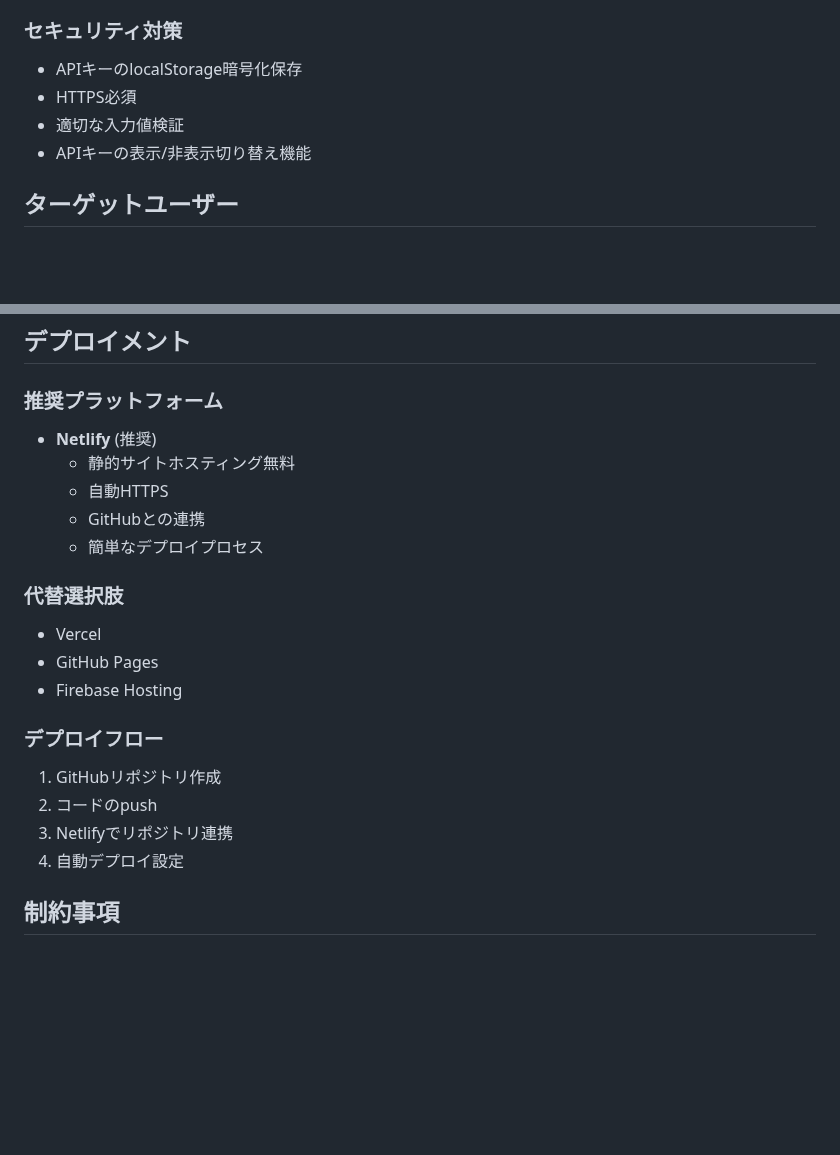
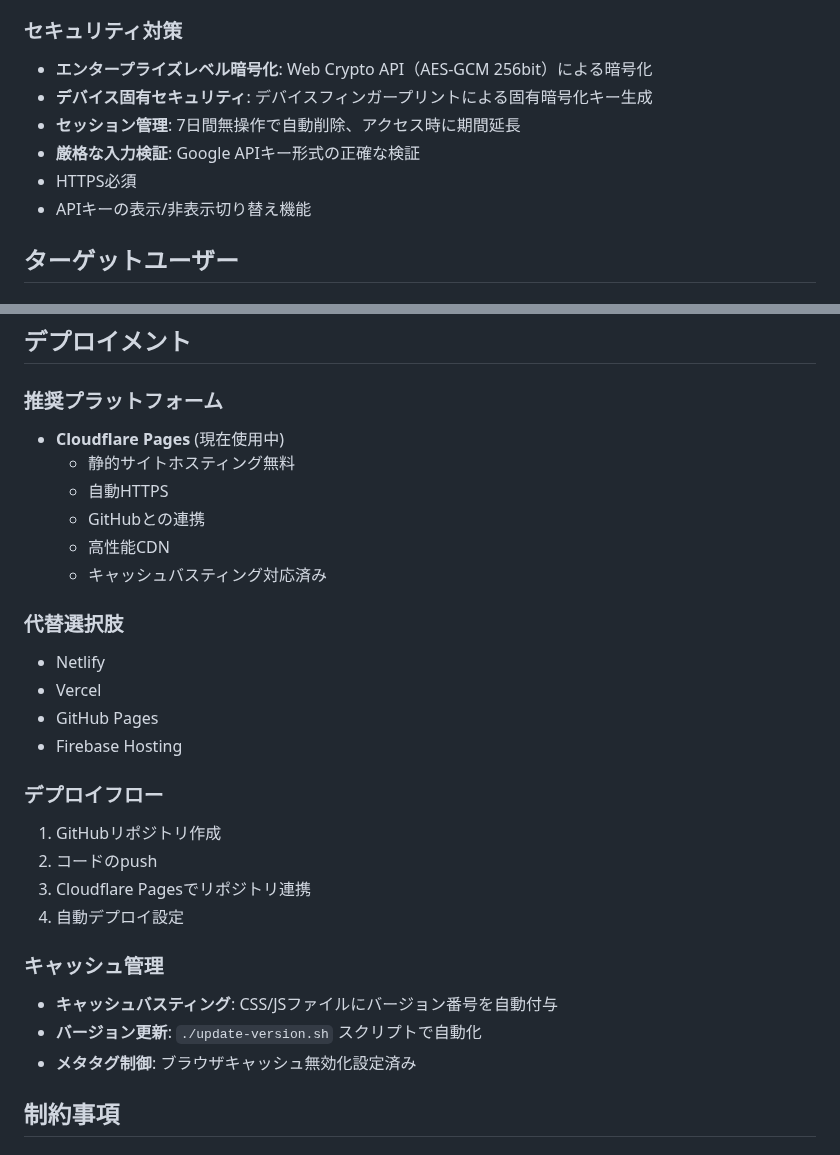
Before and after one commit to toiee-kameda/mkvoiceai-web, a Markdown page: CLAUDE.md, 2 parts joined by grey strips. Rendered like a GitHub page; blank space fills up the shorter version.

```diff
--- a/CLAUDE.md
+++ b/CLAUDE.md
@@ -34,9 +34,11 @@ Google Text-to-Speech APIを使用して、テキストを音声に変換し、
 - **文字数制限**: 5,000文字（それ以上は分割して複数回実行）
 
 ### セキュリティ対策
-- APIキーのlocalStorage暗号化保存
+- **エンタープライズレベル暗号化**: Web Crypto API（AES-GCM 256bit）による暗号化
+- **デバイス固有セキュリティ**: デバイスフィンガープリントによる固有暗号化キー生成
+- **セッション管理**: 7日間無操作で自動削除、アクセス時に期間延長
+- **厳格な入力検証**: Google APIキー形式の正確な検証
 - HTTPS必須
-- 適切な入力値検証
 - APIキーの表示/非表示切り替え機能
 
 ## ターゲットユーザー
@@ -98,13 +100,15 @@ Google Text-to-Speech APIを使用して、テキストを音声に変換し、
 ## デプロイメント
 
 ### 推奨プラットフォーム
-- **Netlify** (推奨)
+- **Cloudflare Pages** (現在使用中)
   - 静的サイトホスティング無料
   - 自動HTTPS
   - GitHubとの連携
-  - 簡単なデプロイプロセス
+  - 高性能CDN
+  - キャッシュバスティング対応済み
 
 ### 代替選択肢
+- Netlify
 - Vercel
 - GitHub Pages
 - Firebase Hosting
@@ -112,8 +116,13 @@ Google Text-to-Speech APIを使用して、テキストを音声に変換し、
 ### デプロイフロー
 1. GitHubリポジトリ作成
 2. コードのpush
-3. Netlifyでリポジトリ連携
+3. Cloudflare Pagesでリポジトリ連携
 4. 自動デプロイ設定
+
+### キャッシュ管理
+- **キャッシュバスティング**: CSS/JSファイルにバージョン番号を自動付与
+- **バージョン更新**: `./update-version.sh` スクリプトで自動化
+- **メタタグ制御**: ブラウザキャッシュ無効化設定済み
 
 ## 制約事項
 
```
Also changed, not shown: other parts of CLAUDE.md (+46 -12 lines).
